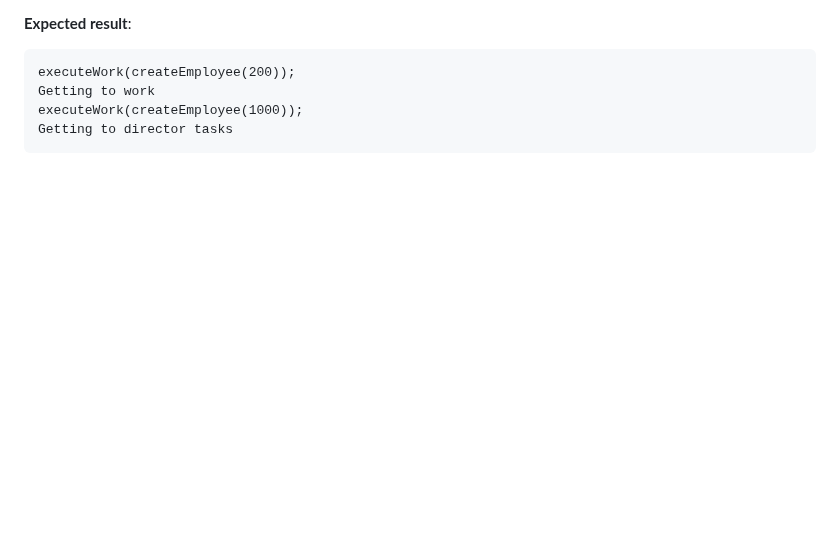
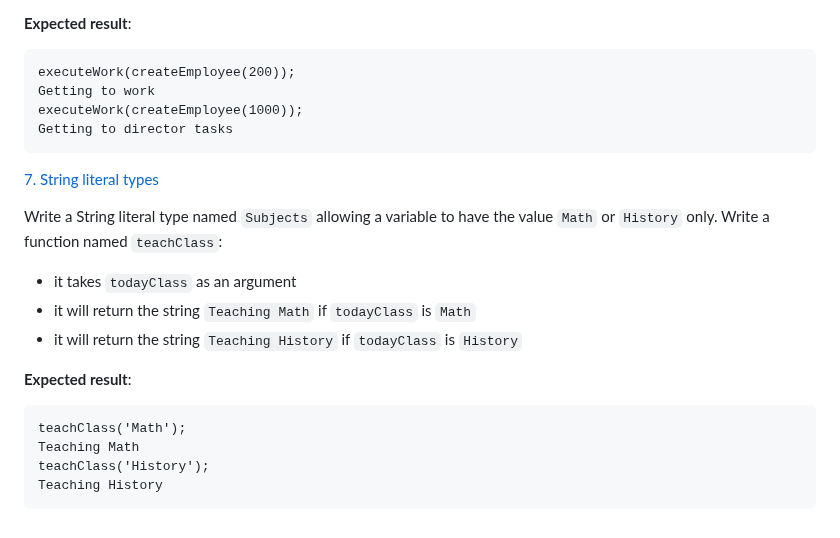
Before and after one commit to samuelselasi/alx-backend-javascript, a Markdown page: 0x04-TypeScript/README.md, the part around the change. Drawn GitHub-style; blank space fills up the shorter version.

Commit message:
Update README.md with details of task 7

````diff
--- a/0x04-TypeScript/README.md
+++ b/0x04-TypeScript/README.md
@@ -294,3 +294,19 @@ Getting to work
 executeWork(createEmployee(1000));
 Getting to director tasks
 ```
+
+[7. String literal types](./task_2/js/main.ts)
+
+Write a String literal type named `Subjects` allowing a variable to have the value `Math` or `History` only. Write a function named `teachClass`:
+
+* it takes `todayClass` as an argument
+* it will return the string `Teaching Math` if `todayClass` is `Math`
+* it will return the string `Teaching History` if `todayClass` is `History`
+
+**Expected result**:
+```
+teachClass('Math');
+Teaching Math
+teachClass('History');
+Teaching History
+```
````
